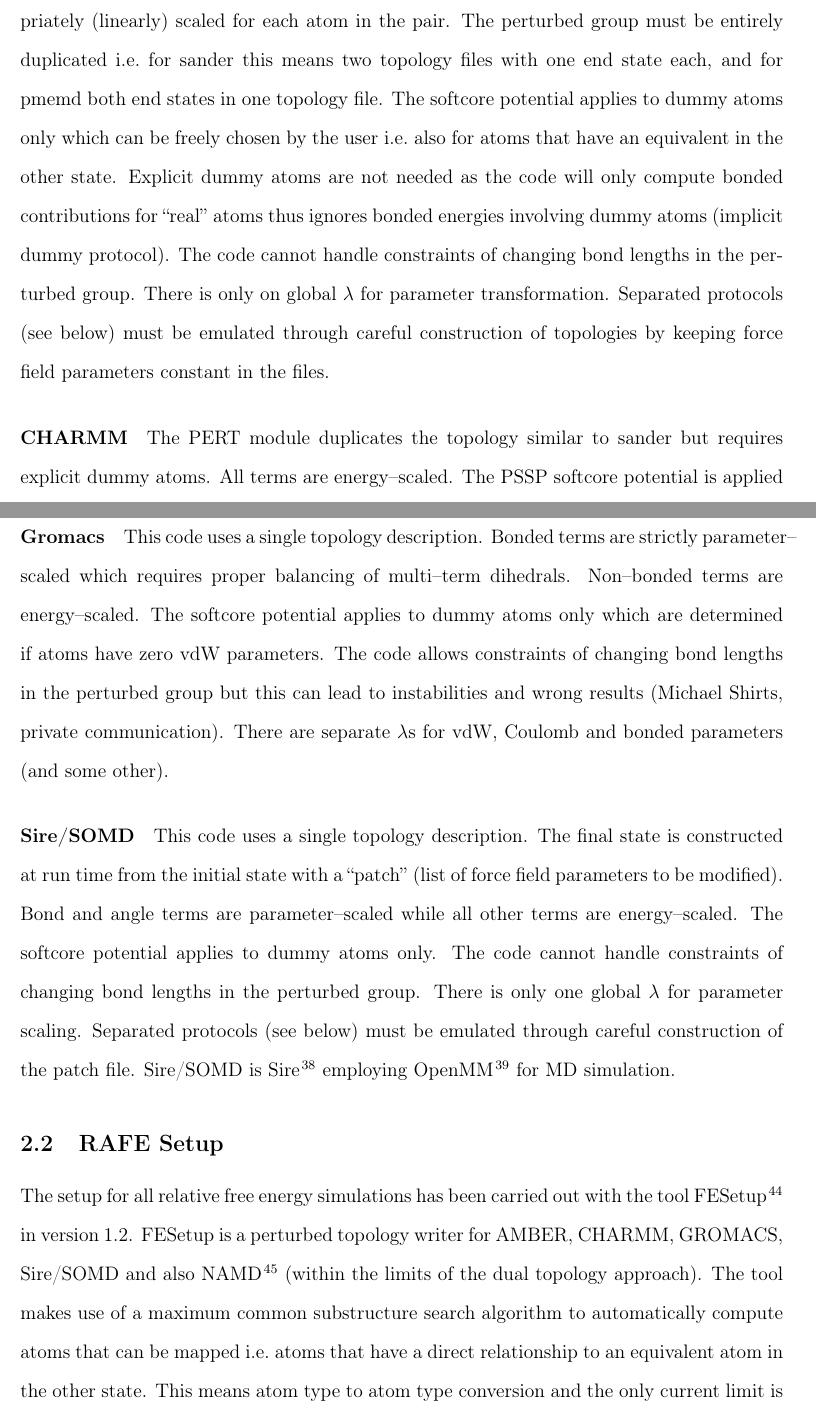
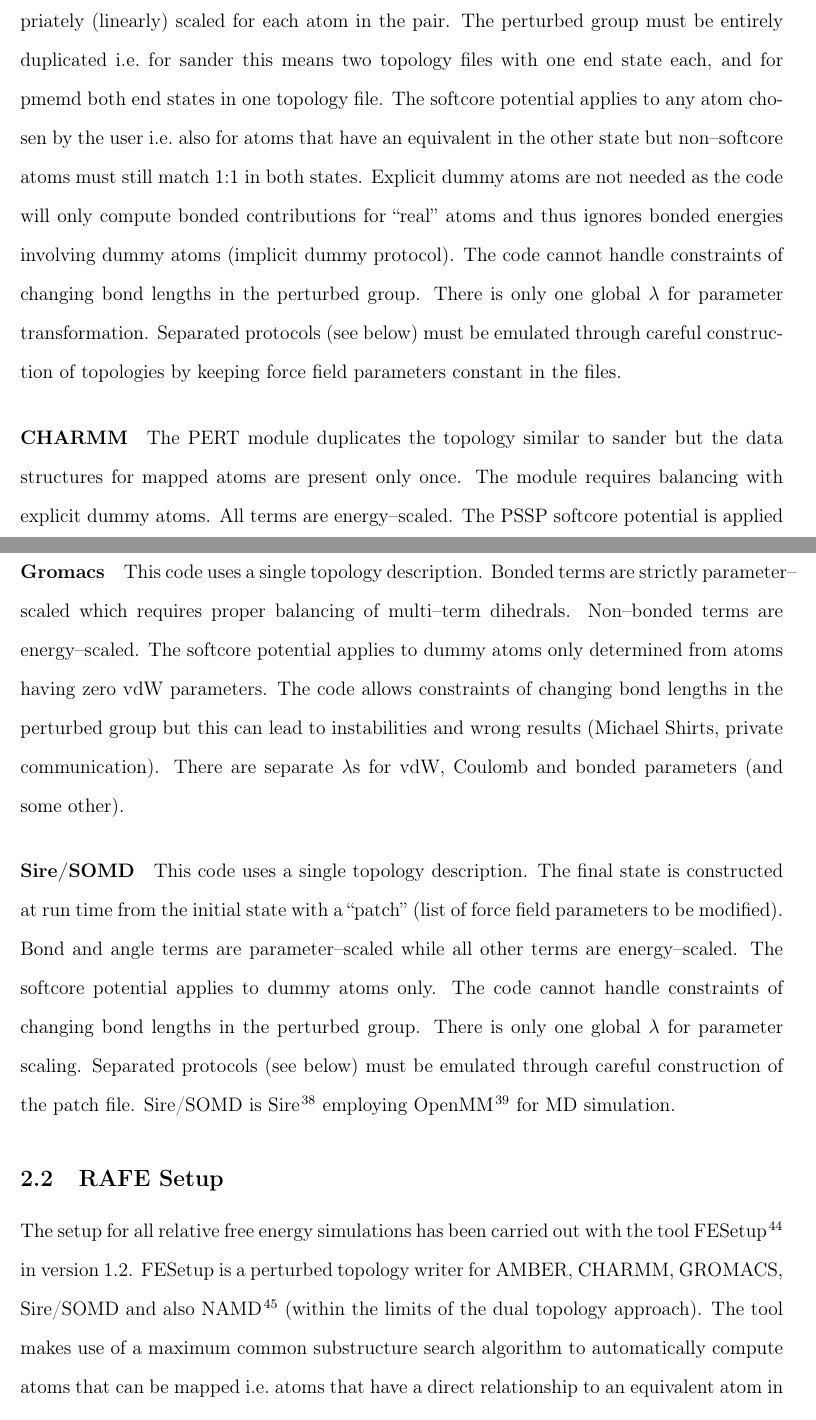
Before and after one commit to MobleyLab/relative-solvation-paper, a LaTeX paper (reprod.tex): two parts of pages 7 and 8 of 29, joined at a grey line, cut so that both start at the same text. Compiled offline with pdfLaTeX; a LaTeX package or settings file that is missing is left out.

Commit message:
clarifications in the implementations of codes

```diff
--- a/reprod.tex
+++ b/reprod.tex
@@ -316,13 +316,20 @@
 (linearly) scaled for each atom in the pair.  The perturbed group must
 be entirely duplicated i.e.\ for sander this means two topology files
 with one end state each, and for pmemd both end states in one topology
-file.  The softcore potential applies to dummy atoms only which
-can be freely chosen by the user i.e.\ also for atoms that have an equivalent in the other state.  Explicit dummy atoms are not
-needed as the code will only compute bonded contributions for ``real''
-atoms thus ignores bonded energies involving dummy atoms (implicit dummy protocol).  The code cannot handle constraints of changing bond lengths in the perturbed group.  There is only on global $\lambda$ for parameter transformation.  Separated protocols (see below) must be emulated through careful construction of topologies by keeping force field parameters constant in the files.
+file.  The softcore potential applies to any atom chosen by the user i.e.\ also
+for atoms that have an equivalent in the other state but non--softcore atoms
+must still match 1:1 in both states.  Explicit dummy atoms are
+not needed as the code will only compute bonded contributions for ``real''
+atoms and thus ignores bonded energies involving dummy atoms (implicit dummy
+protocol).  The code cannot handle constraints of changing bond lengths in the
+perturbed group.  There is only one global $\lambda$ for parameter
+transformation.  Separated protocols (see below) must be emulated through
+careful construction of topologies by keeping force field parameters constant
+in the files.
 
 \paragraph{CHARMM} The PERT module duplicates the topology similar to
-sander but requires explicit dummy atoms.  All terms are
+sander but the data structures for mapped atoms are present only once.  The
+module requires balancing with explicit dummy atoms.  All terms are
 energy--scaled.  The PSSP softcore potential is applied to \emph{all}
 atoms in the perturbed group (see section~\ref{S-sec:softcores} in the SI).  The code can handle
 constraints of changing bond lengths in the perturbed group but this
@@ -336,7 +343,7 @@
 Bonded terms are strictly parameter--scaled which requires proper
 balancing of multi--term dihedrals.  Non--bonded terms are
 energy--scaled.  The softcore potential applies to dummy atoms only
-which are determined if atoms have zero vdW parameters.  The code
+determined from atoms having zero vdW parameters.  The code
 allows constraints of changing bond lengths in the perturbed group but
 this can lead to instabilities and wrong results (Michael Shirts,
 private communication).  There are separate $\lambda$s for vdW,
```
